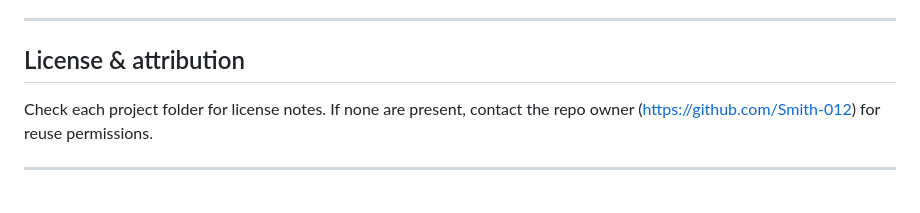
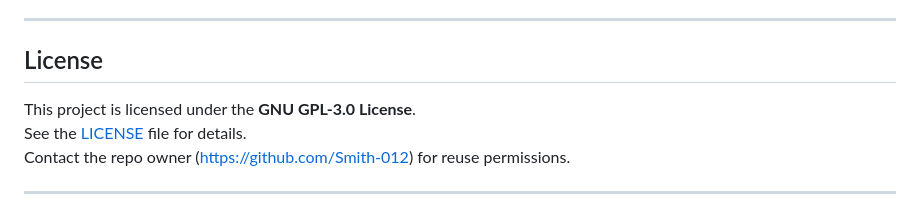
Before and after one commit to Smith-012/small_web_projects, a Markdown page: README.md, the part around one of its changes. GitHub-like rendering.

```diff
--- a/README.md
+++ b/README.md
@@ -62,8 +62,11 @@ Each link opens the project folder on GitHub. Open the project's index.html loca
 
 ---
 
-## License & attribution
-Check each project folder for license notes. If none are present, contact the repo owner (https://github.com/Smith-012) for reuse permissions.
+## License
+
+This project is licensed under the **GNU GPL-3.0 License**.<br>
+See the [LICENSE](LICENSE) file for details.<br>
+Contact the repo owner (https://github.com/Smith-012) for reuse permissions.
 
 ---
 
```
Also changed, not shown: other parts of README.md (+4 -1 lines).
